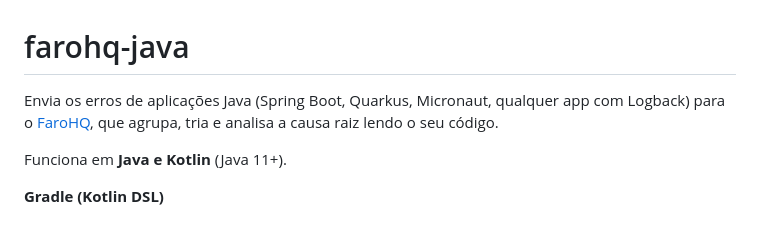
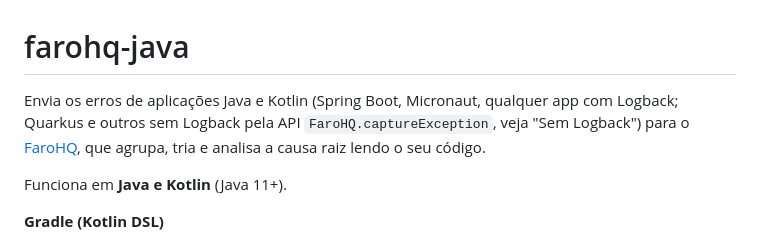
Before and after one commit to joseaugustopaivajr/farohq-sdks, a Markdown page: java/README.md, the part around the change. Drawn GitHub-style.

Commit message:
Java README: Quarkus não usa Logback por padrão
Co-Authored-By: Claude Opus 5.5 <noreply@anthropic.com>

```diff
--- a/java/README.md
+++ b/java/README.md
@@ -1,6 +1,7 @@
 # farohq-java
 
-Envia os erros de aplicações Java (Spring Boot, Quarkus, Micronaut, qualquer app com Logback)
+Envia os erros de aplicações Java e Kotlin (Spring Boot, Micronaut, qualquer app com Logback;
+Quarkus e outros sem Logback pela API `FaroHQ.captureException`, veja "Sem Logback")
 para o [FaroHQ](https://farohq.com.br), que agrupa, tria e analisa a causa raiz lendo o seu código.
 
 Funciona em **Java e Kotlin** (Java 11+).
```
